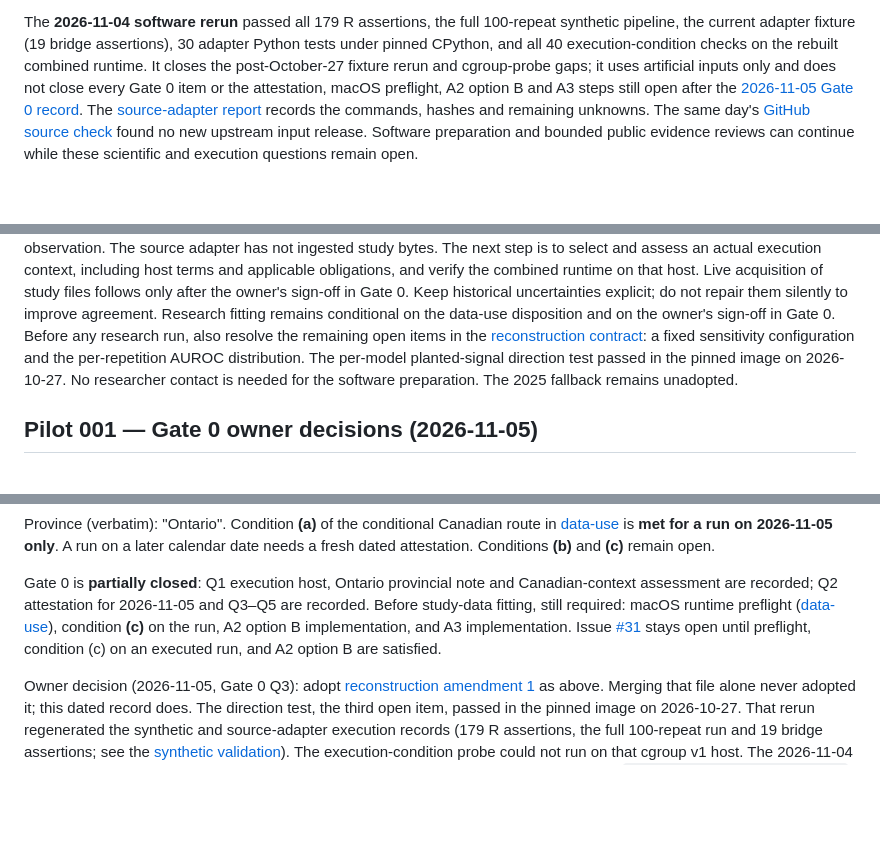
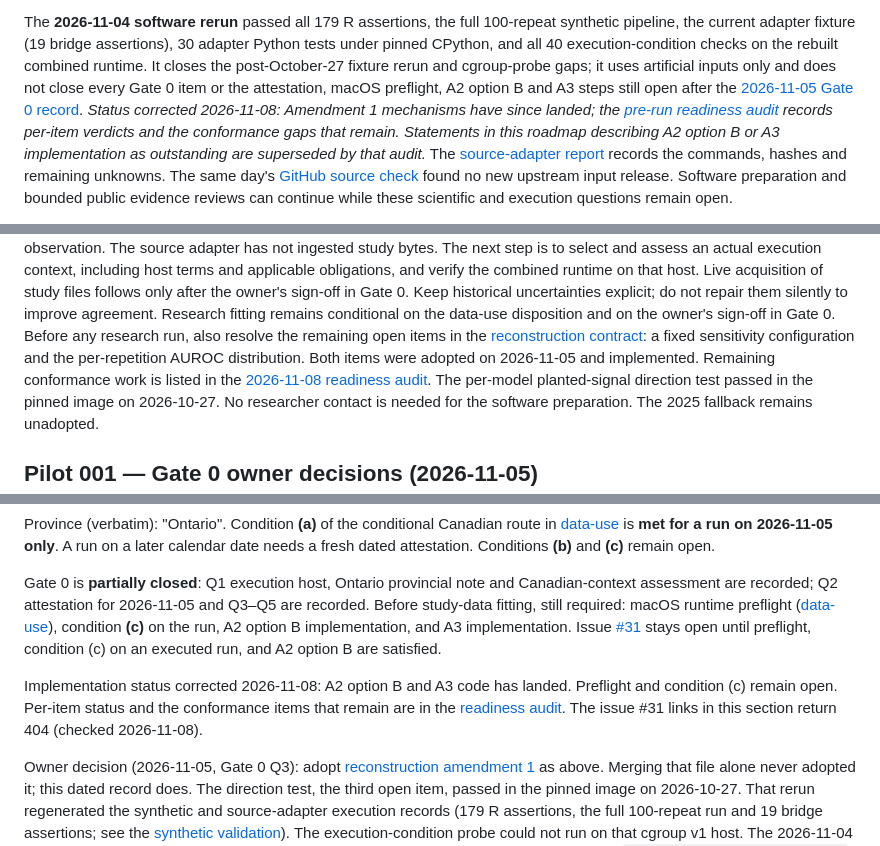
Before and after one commit to Foundation-0/project-asma, a Markdown page: docs/roadmap.md, 3 parts joined by grey strips. Rendered like a GitHub page; blank space fills up the shorter version.

```diff
--- a/docs/roadmap.md
+++ b/docs/roadmap.md
@@ -40,7 +40,12 @@ execution-condition checks on the rebuilt combined runtime. It closes the
 post-October-27 fixture rerun and cgroup-probe gaps; it uses artificial inputs
 only and does not close every Gate 0 item or the attestation, macOS preflight,
 A2 option B and A3 steps still open after the
-[2026-11-05 Gate 0 record](#pilot-001--gate-0-owner-decisions-2026-11-05). The [source-adapter report](pilot-001-source-adapter.md) records the
+[2026-11-05 Gate 0 record](#pilot-001--gate-0-owner-decisions-2026-11-05).
+*Status corrected 2026-11-08: Amendment 1 mechanisms have since landed; the
+[pre-run readiness audit](pilot-001-pre-run-readiness-2026-11-08.md) records
+per-item verdicts and the conformance gaps that remain. Statements in this
+roadmap describing A2 option B or A3 implementation as outstanding are
+superseded by that audit.* The [source-adapter report](pilot-001-source-adapter.md) records the
 commands, hashes and remaining unknowns. The same day's
 [GitHub source check](pilot-001-open-questions.md#github-follow-up-2026-11-04)
 found no new upstream input release. Software preparation and bounded public
@@ -131,7 +136,10 @@ files follows only after the owner's sign-off in Gate 0. Keep historical uncerta
 to improve agreement. Research fitting remains conditional on the data-use disposition
 and on the owner's sign-off in Gate 0. Before any research run, also resolve the
 remaining open items in the [reconstruction contract](../protocols/pilot-001-independent-reconstruction.md):
-a fixed sensitivity configuration and the per-repetition AUROC distribution. The
+a fixed sensitivity configuration and the per-repetition AUROC distribution.
+Both items were adopted on 2026-11-05 and implemented. Remaining conformance
+work is listed in the
+[2026-11-08 readiness audit](pilot-001-pre-run-readiness-2026-11-08.md). The
 per-model planted-signal direction test passed in the pinned image on
 2026-10-27. No researcher contact is needed for the software preparation. The
 2025 fallback remains unadopted.
@@ -172,6 +180,12 @@ condition **(c)** on the run, A2 option B implementation, and A3 implementation.
 Issue [#31](https://github.com/Foundation-0/project-asma/issues/31) stays open until
 preflight, condition (c) on an executed run, and A2 option B are satisfied.
 
+Implementation status corrected 2026-11-08: A2 option B and A3 code has
+landed. Preflight and condition (c) remain open. Per-item status and the
+conformance items that remain are in the
+[readiness audit](pilot-001-pre-run-readiness-2026-11-08.md). The issue #31
+links in this section return 404 (checked 2026-11-08).
+
 Owner decision (2026-11-05, Gate 0 Q3): adopt
 [reconstruction amendment 1](../protocols/pilot-001-reconstruction-amendment-1.md)
 as above. Merging that file alone never adopted it; this dated record does.
```
Also changed, not shown: docs/pilot-001-pre-run-readiness-2026-11-08.md (added, +122 -0 lines).
